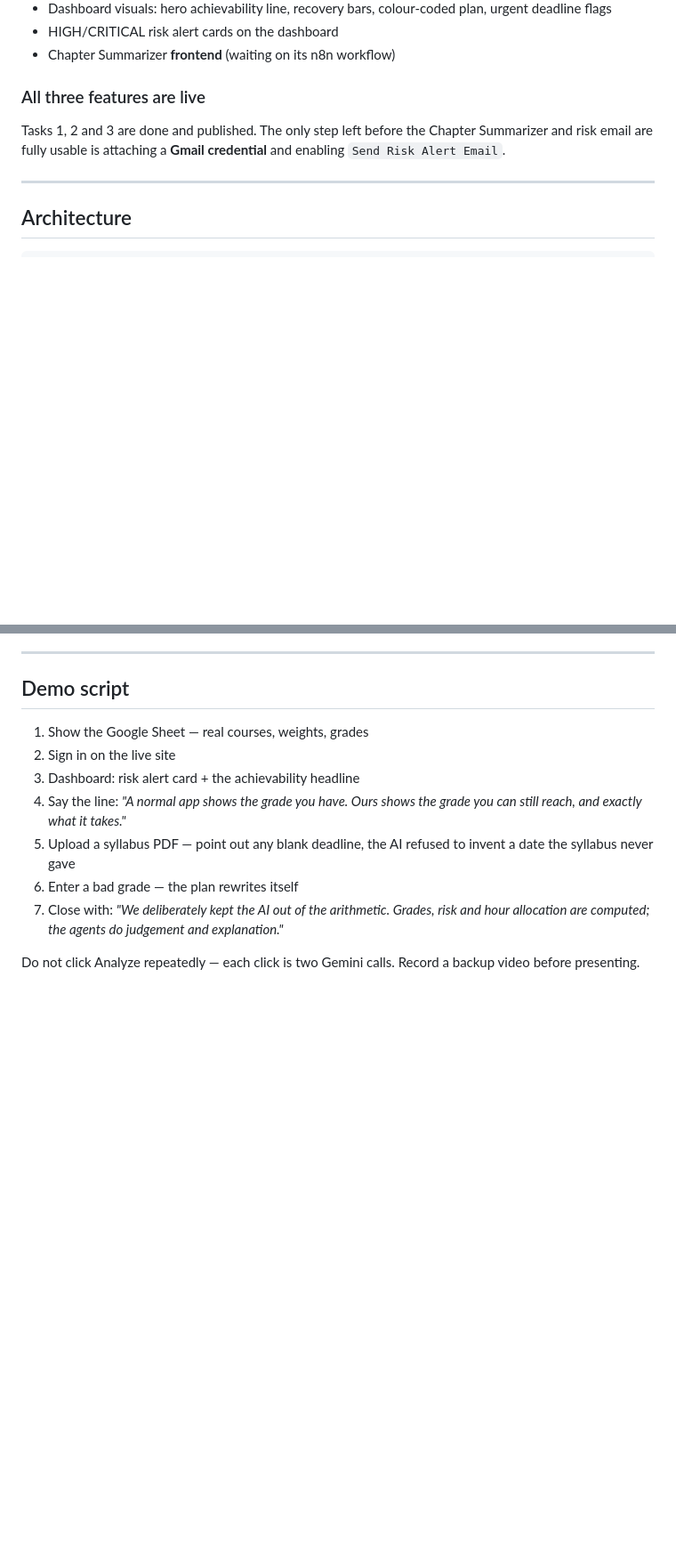
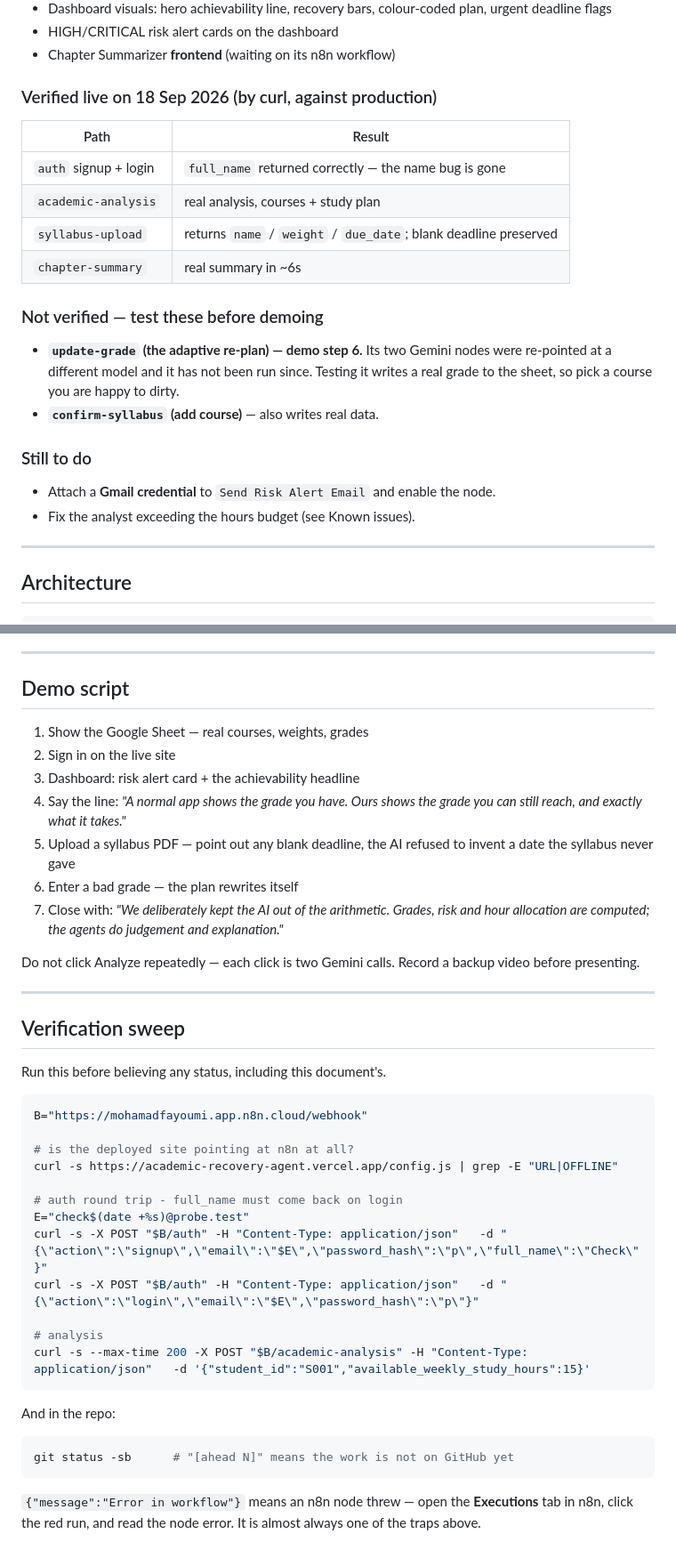
Before and after one commit to mohamadfayoumi1-cyber/academic-recovery-agent, a Markdown page: HANDOFF.md, 2 parts joined by grey strips. Shown at 89% size. Rendered like a GitHub page; blank space fills up the shorter version.

Commit message:
Record the push trap and an independent verification pass
A session's work sat in three unpushed commits: n8n was right, the local
repo was right, and production still had an empty CHAPTER_SUMMARY_URL, so
the Chapter Summarizer was dead while everything looked done.

Adds that as trap 14, replaces the confident status block with what was
actually curled against production, names the two paths still untested
because they write real data, and adds a verification sweep to run before
trusting any status note - this one included.

Co-Authored-By: Claude Opus 5 <noreply@anthropic.com>

````diff
--- a/HANDOFF.md
+++ b/HANDOFF.md
@@ -31,11 +36,27 @@ Vercel auto-deploys on every push to `main`. Commit in GitHub Desktop → Push
 - HIGH/CRITICAL risk alert cards on the dashboard
 - Chapter Summarizer **frontend** (waiting on its n8n workflow)
 
-### All three features are live
+### Verified live on 18 Sep 2026 (by curl, against production)
 
-Tasks 1, 2 and 3 are done and published. The only step left before the
-Chapter Summarizer and risk email are fully usable is attaching a **Gmail
-credential** and enabling `Send Risk Alert Email`.
+| Path | Result |
+|---|---|
+| `auth` signup + login | `full_name` returned correctly — the name bug is gone |
+| `academic-analysis` | real analysis, courses + study plan |
+| `syllabus-upload` | returns `name` / `weight` / `due_date`; blank deadline preserved |
+| `chapter-summary` | real summary in ~6s |
+
+### Not verified — test these before demoing
+
+- **`update-grade` (the adaptive re-plan) — demo step 6.** Its two Gemini
+  nodes were re-pointed at a different model and it has not been run since.
+  Testing it writes a real grade to the sheet, so pick a course you are happy
+  to dirty.
+- **`confirm-syllabus` (add course)** — also writes real data.
+
+### Still to do
+
+- Attach a **Gmail credential** to `Send Risk Alert Email` and enable the node.
+- Fix the analyst exceeding the hours budget (see Known issues).
 
 ---
 
@@ -317,3 +350,34 @@ Lea (n8n), Alaa (slides + demo video).
 
 Do not click Analyze repeatedly — each click is two Gemini calls.
 Record a backup video before presenting.
+
+---
+
+## Verification sweep
+
+Run this before believing any status, including this document's.
+
+```bash
+B="https://mohamadfayoumi.app.n8n.cloud/webhook"
+
+# is the deployed site pointing at n8n at all?
+curl -s https://academic-recovery-agent.vercel.app/config.js | grep -E "URL|OFFLINE"
+
+# auth round trip - full_name must come back on login
+E="check$(date +%s)@probe.test"
+curl -s -X POST "$B/auth" -H "Content-Type: application/json"   -d "{\"action\":\"signup\",\"email\":\"$E\",\"password_hash\":\"p\",\"full_name\":\"Check\"}"
+curl -s -X POST "$B/auth" -H "Content-Type: application/json"   -d "{\"action\":\"login\",\"email\":\"$E\",\"password_hash\":\"p\"}"
+
+# analysis
+curl -s --max-time 200 -X POST "$B/academic-analysis" -H "Content-Type: application/json"   -d '{"student_id":"S001","available_weekly_study_hours":15}'
+```
+
+And in the repo:
+
+```bash
+git status -sb      # "[ahead N]" means the work is not on GitHub yet
+```
+
+`{"message":"Error in workflow"}` means an n8n node threw — open the
+**Executions** tab in n8n, click the red run, and read the node error. It is
+almost always one of the traps above.
````
Also changed, not shown: other parts of HANDOFF.md (+22 -5 lines).
